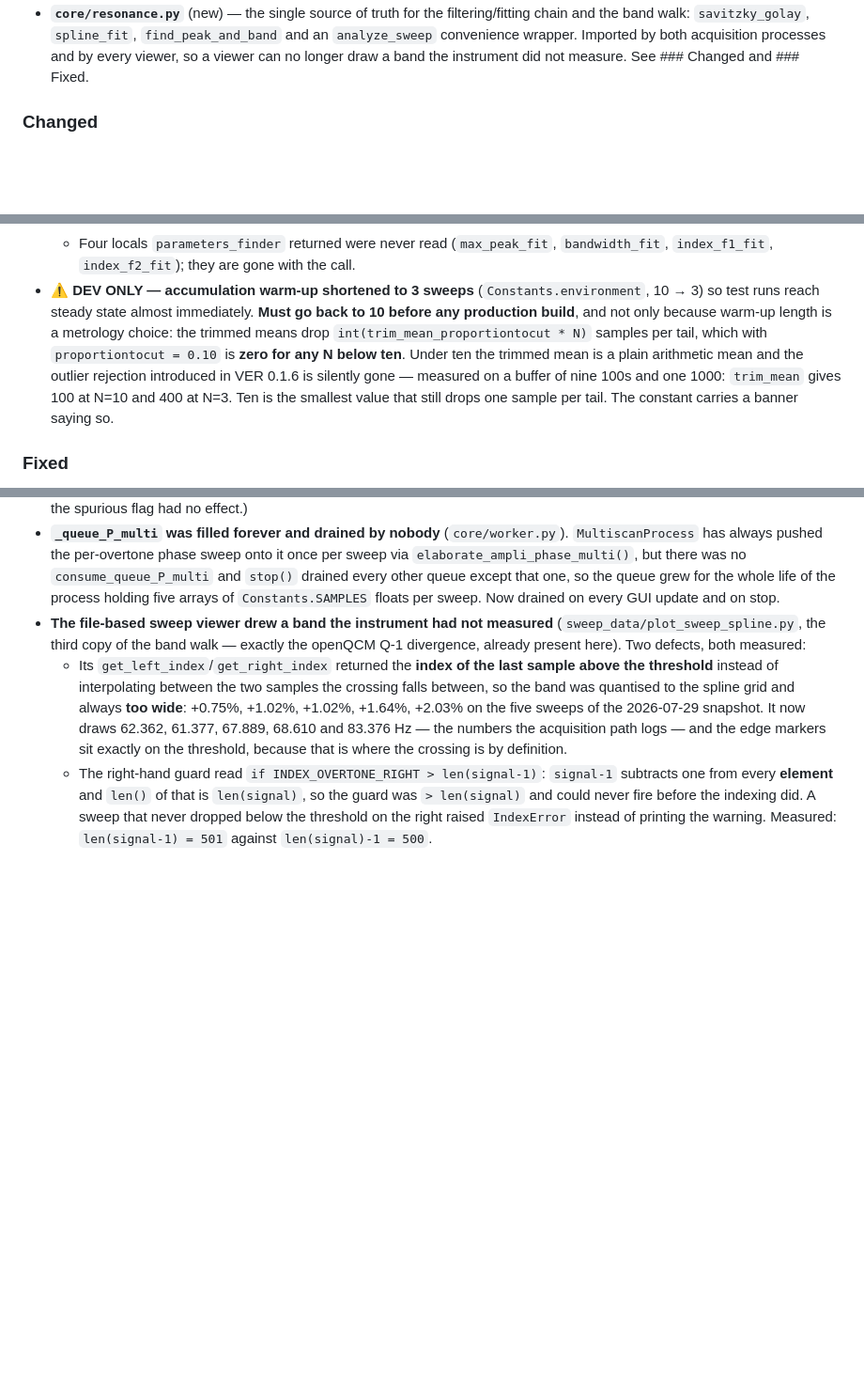
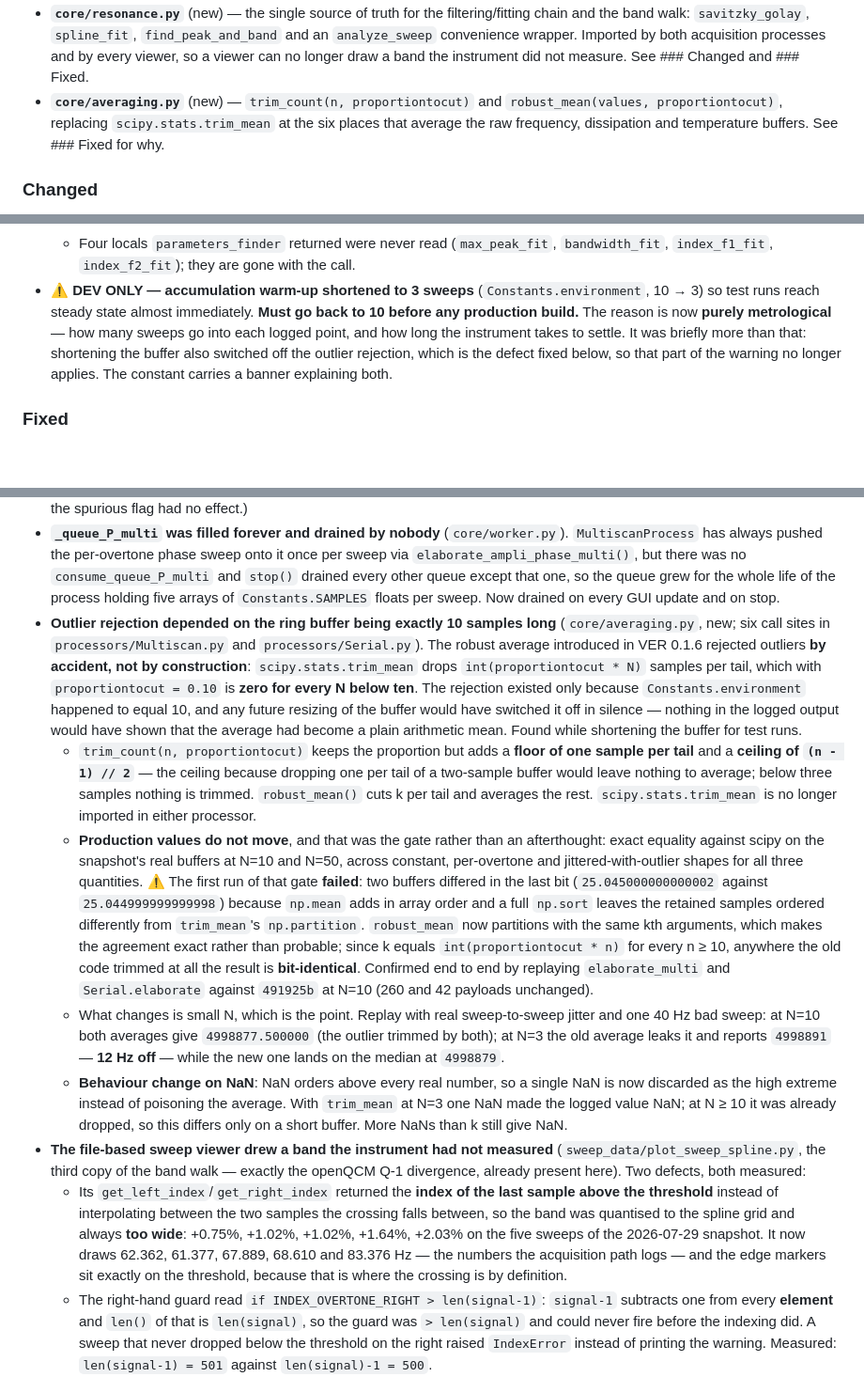
Before and after one commit to openQCM/openqcm-next, a Markdown page: CHANGELOG.md, 3 parts joined by grey strips. Shown at 94% size. GitHub-like rendering; blank space fills up the shorter version.

```diff
--- a/CHANGELOG.md
+++ b/CHANGELOG.md
@@ -219,6 +219,9 @@ Conventional Commits. Versions are marked by Git tags.
   the band walk: `savitzky_golay`, `spline_fit`, `find_peak_and_band` and an `analyze_sweep`
   convenience wrapper. Imported by both acquisition processes and by every viewer, so a viewer
   can no longer draw a band the instrument did not measure. See ### Changed and ### Fixed.
+- **`core/averaging.py`** (new) — `trim_count(n, proportiontocut)` and `robust_mean(values,
+  proportiontocut)`, replacing `scipy.stats.trim_mean` at the six places that average the raw
+  frequency, dissipation and temperature buffers. See ### Fixed for why.
 
 ### Changed
 - **GUI palette reduction — Start/Stop toggle now blue/brown** — moving toward a two-color palette
@@ -376,12 +379,10 @@ Conventional Commits. Versions are marked by Git tags.
     `index_f1_fit`, `index_f2_fit`); they are gone with the call.
 - ⚠️ **DEV ONLY — accumulation warm-up shortened to 3 sweeps** (`Constants.environment`, 10 → 3)
   so test runs reach steady state almost immediately. **Must go back to 10 before any production
-  build**, and not only because warm-up length is a metrology choice: the trimmed means drop
-  `int(trim_mean_proportiontocut * N)` samples per tail, which with `proportiontocut = 0.10` is
-  **zero for any N below ten**. Under ten the trimmed mean is a plain arithmetic mean and the
-  outlier rejection introduced in VER 0.1.6 is silently gone — measured on a buffer of nine 100s
-  and one 1000: `trim_mean` gives 100 at N=10 and 400 at N=3. Ten is the smallest value that
-  still drops one sample per tail. The constant carries a banner saying so.
+  build.** The reason is now **purely metrological** — how many sweeps go into each logged point,
+  and how long the instrument takes to settle. It was briefly more than that: shortening the
+  buffer also switched off the outlier rejection, which is the defect fixed below, so that part of
+  the warning no longer applies. The constant carries a banner explaining both.
 
 ### Fixed
 - **Application icon now loads on all platforms** — it was set from non-resolving paths:
@@ -422,6 +423,38 @@ Conventional Commits. Versions are marked by Git tags.
   every other queue except that one, so the queue grew for the whole life of the process holding
   five arrays of `Constants.SAMPLES` floats per sweep. Now drained on every GUI update and on
   stop.
+- **Outlier rejection depended on the ring buffer being exactly 10 samples long**
+  (`core/averaging.py`, new; six call sites in `processors/Multiscan.py` and
+  `processors/Serial.py`). The robust average introduced in VER 0.1.6 rejected outliers **by
+  accident, not by construction**: `scipy.stats.trim_mean` drops `int(proportiontocut * N)`
+  samples per tail, which with `proportiontocut = 0.10` is **zero for every N below ten**. The
+  rejection existed only because `Constants.environment` happened to equal 10, and any future
+  resizing of the buffer would have switched it off in silence — nothing in the logged output
+  would have shown that the average had become a plain arithmetic mean. Found while shortening
+  the buffer for test runs.
+  - `trim_count(n, proportiontocut)` keeps the proportion but adds a **floor of one sample per
+    tail** and a **ceiling of `(n - 1) // 2`** — the ceiling because dropping one per tail of a
+    two-sample buffer would leave nothing to average; below three samples nothing is trimmed.
+    `robust_mean()` cuts k per tail and averages the rest. `scipy.stats.trim_mean` is no longer
+    imported in either processor.
+  - **Production values do not move**, and that was the gate rather than an afterthought: exact
+    equality against scipy on the snapshot's real buffers at N=10 and N=50, across constant,
+    per-overtone and jittered-with-outlier shapes for all three quantities. ⚠️ The first run of
+    that gate **failed**: two buffers differed in the last bit (`25.045000000000002` against
+    `25.044999999999998`) because `np.mean` adds in array order and a full `np.sort` leaves the
+    retained samples ordered differently from `trim_mean`'s `np.partition`. `robust_mean` now
+    partitions with the same kth arguments, which makes the agreement exact rather than probable;
+    since k equals `int(proportiontocut * n)` for every n ≥ 10, anywhere the old code trimmed at
+    all the result is **bit-identical**. Confirmed end to end by replaying `elaborate_multi` and
+    `Serial.elaborate` against `491925b` at N=10 (260 and 42 payloads unchanged).
+  - What changes is small N, which is the point. Replay with real sweep-to-sweep jitter and one
+    40 Hz bad sweep: at N=10 both averages give `4998877.500000` (the outlier trimmed by both);
+    at N=3 the old average leaks it and reports `4998891` — **12 Hz off** — while the new one
+    lands on the median at `4998879`.
+  - **Behaviour change on NaN**: NaN orders above every real number, so a single NaN is now
+    discarded as the high extreme instead of poisoning the average. With `trim_mean` at N=3 one
+    NaN made the logged value NaN; at N ≥ 10 it was already dropped, so this differs only on a
+    short buffer. More NaNs than k still give NaN.
 - **The file-based sweep viewer drew a band the instrument had not measured**
   (`sweep_data/plot_sweep_spline.py`, the third copy of the band walk — exactly the openQCM Q-1
   divergence, already present here). Two defects, both measured:
```
Also changed, not shown: HANDOFF.md (+34 -8 lines).
